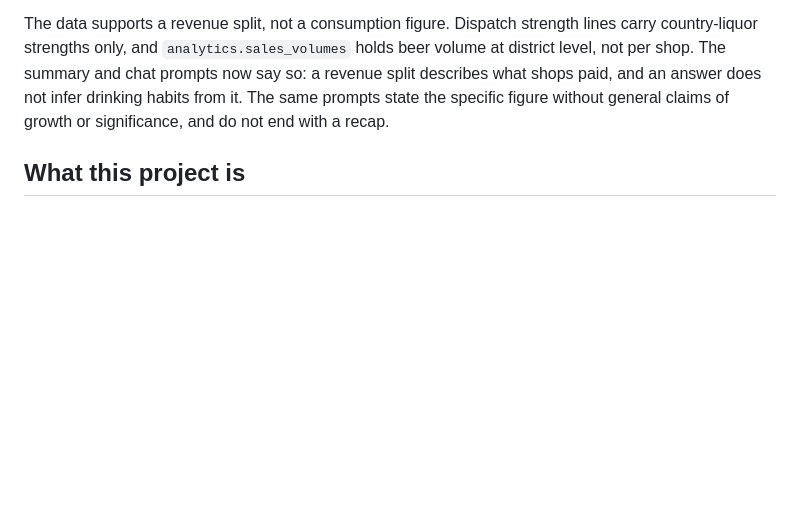
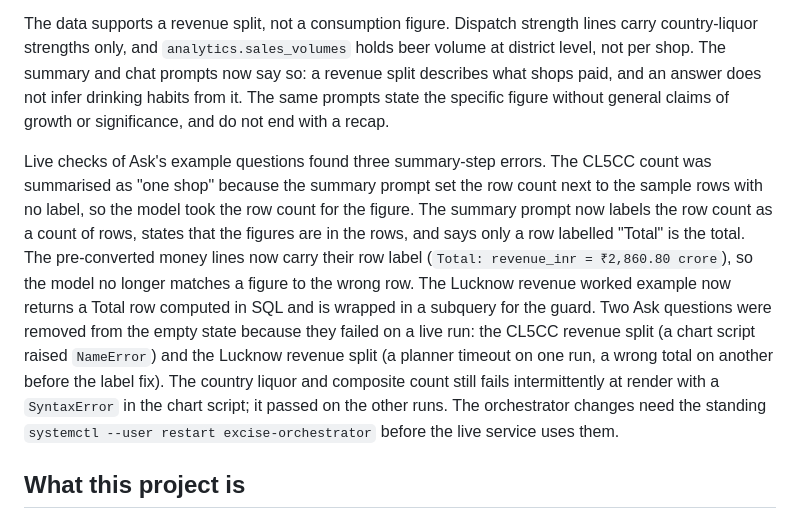
Before and after one commit to SubhanRaj/excise-mcp-dashboard, a Markdown page: CLAUDE.md, the part around the change. GitHub-like rendering; blank space fills up the shorter version.

Commit message:
Document the summary row-label fix and the Ask example changes
Covers the labelled row count, the Total rule, the labelled money lines,
and the two removed examples. Records the open intermittent render failure
on the country liquor and composite question and the restart still owed.

Co-Authored-By: Claude Sonnet 5 <noreply@anthropic.com>

```diff
--- a/CLAUDE.md
+++ b/CLAUDE.md
@@ -2058,6 +2058,24 @@ beer volume at district level, not per shop. The summary and chat prompts now
 say so: a revenue split describes what shops paid, and an answer does not
 infer drinking habits from it. The same prompts state the specific figure
 without general claims of growth or significance, and do not end with a recap.
+
+Live checks of Ask's example questions found three summary-step errors. The
+CL5CC count was summarised as "one shop" because the summary prompt set the
+row count next to the sample rows with no label, so the model took the row
+count for the figure. The summary prompt now labels the row count as a count
+of rows, states that the figures are in the rows, and says only a row
+labelled "Total" is the total. The pre-converted money lines now carry their
+row label (`Total: revenue_inr = ₹2,860.80 crore`), so the model no longer
+matches a figure to the wrong row. The Lucknow revenue worked example now
+returns a Total row computed in SQL and is wrapped in a subquery for the
+guard. Two Ask questions were removed from the empty state because they
+failed on a live run: the CL5CC revenue split (a chart script raised
+`NameError`) and the Lucknow revenue split (a planner timeout on one run, a
+wrong total on another before the label fix). The country liquor and
+composite count still fails intermittently at render with a `SyntaxError` in
+the chart script; it passed on the other runs. The orchestrator changes need
+the standing `systemctl --user restart excise-orchestrator` before the live
+service uses them.
 
 ## What this project is
 
```
Also changed, not shown: MCP_ENGINES.md (+3 -1 lines).
